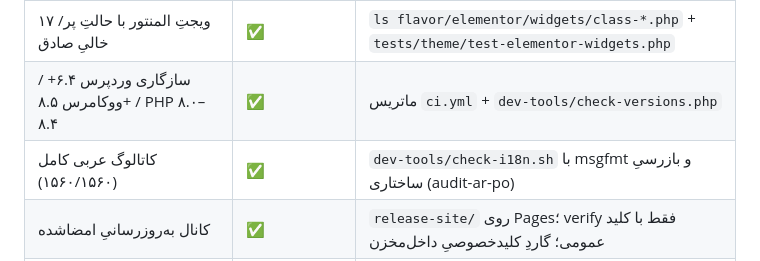
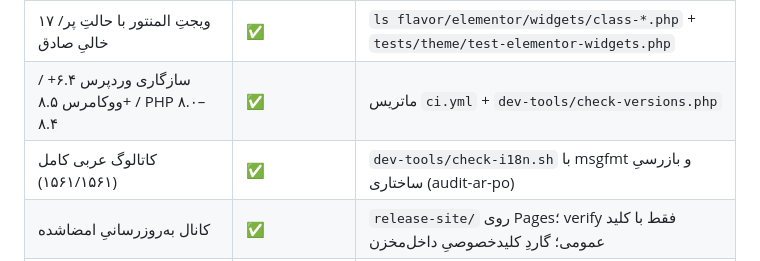
Before and after one commit to patrikjuniyor/flavor-restaurant, a Markdown page: docs/raastichin/listing.md, the part around the change. Rendered like a GitHub page.

```diff
--- a/docs/raastichin/listing.md
+++ b/docs/raastichin/listing.md
@@ -80,7 +80,7 @@
 | ۳ قالب آمادهٔ المنتور (خانه/درباره/منو) | ✅ | گاردِ بصریِ `tests/ui/elementor-visual.mjs` — ۳۰ بررسی، سبز در CI |
 | ۱۷ ویجتِ المنتور با حالتِ پر/خالیِ صادق | ✅ | `ls flavor/elementor/widgets/class-*.php` + `tests/theme/test-elementor-widgets.php` |
 | سازگاری وردپرس ۶.۴+ / ووکامرس ۸.۵+ / PHP ۸.۰–۸.۴ | ✅ | ماتریس `ci.yml` + `dev-tools/check-versions.php` |
-| کاتالوگ عربی کامل (۱۵۶۰/۱۵۶۰) | ✅ | `dev-tools/check-i18n.sh` با msgfmt و بازرسیِ ساختاری (audit-ar-po) |
+| کاتالوگ عربی کامل (۱۵۶۱/۱۵۶۱) | ✅ | `dev-tools/check-i18n.sh` با msgfmt و بازرسیِ ساختاری (audit-ar-po) |
 | کانال به‌روزرسانیِ امضاشده | ✅ | `release-site/` روی Pages؛ verify فقط با کلید عمومی؛ گاردِ کلیدخصوصیِ داخل‌مخزن |
 | اپ بومی فلاتر (اندروید+iOS) | 🟨 منبع در مخزن، تست/بیلد در CI | `build-mobile.yml`؛ **انتشار استور و گواهی Push با مالک است** — ادعای «آمادهٔ کافه‌بازار» نمی‌کنیم |
 | اسکن QR میز با دوربین (اپ) | ❌ ندارد | در اپ فقط deep-linkِ پیوند QR هست؛ اگر ادعا شد، اول پیاده‌سازی |
```
Also changed, not shown: README.md (+2 -2 lines).
